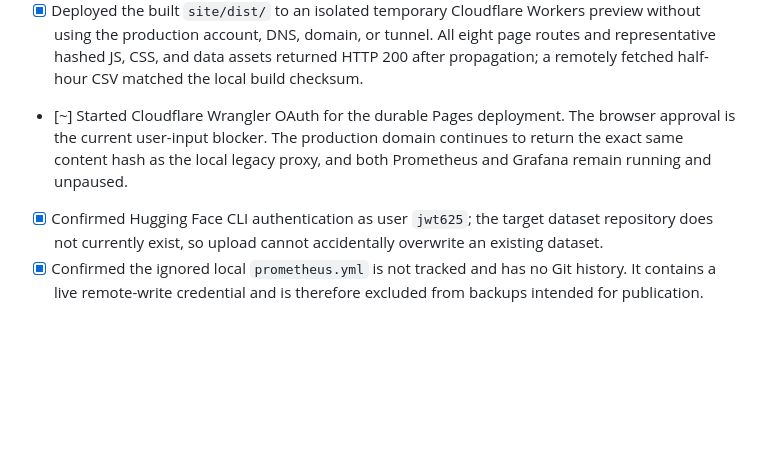
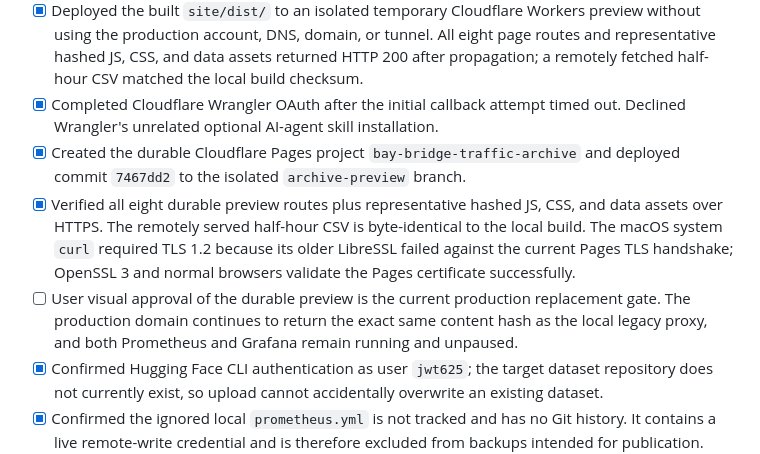
Before and after one commit to jwt625/bay-bridge-traffic-cam, a Markdown page: docs/RFD-014-HISTORICAL_TRAFFIC_ARCHIVE_STATIC_OPEN_DATA_SITE.md, the part around the change. GitHub-like rendering; blank space fills up the shorter version.

Commit message:
Record durable Cloudflare preview

```diff
--- a/docs/RFD-014-HISTORICAL_TRAFFIC_ARCHIVE_STATIC_OPEN_DATA_SITE.md
+++ b/docs/RFD-014-HISTORICAL_TRAFFIC_ARCHIVE_STATIC_OPEN_DATA_SITE.md
@@ -207,10 +207,21 @@ except for disposable static build output.
   tunnel. All eight page routes and representative hashed JS, CSS, and data
   assets returned HTTP 200 after propagation; a remotely fetched half-hour CSV
   matched the local build checksum.
-- [~] Started Cloudflare Wrangler OAuth for the durable Pages deployment. The
-  browser approval is the current user-input blocker. The production domain
-  continues to return the exact same content hash as the local legacy proxy,
-  and both Prometheus and Grafana remain running and unpaused.
+- [x] Completed Cloudflare Wrangler OAuth after the initial callback attempt
+  timed out. Declined Wrangler's unrelated optional AI-agent skill
+  installation.
+- [x] Created the durable Cloudflare Pages project
+  `bay-bridge-traffic-archive` and deployed commit `7467dd2` to the isolated
+  `archive-preview` branch.
+- [x] Verified all eight durable preview routes plus representative hashed JS,
+  CSS, and data assets over HTTPS. The remotely served half-hour CSV is
+  byte-identical to the local build. The macOS system `curl` required TLS 1.2
+  because its older LibreSSL failed against the current Pages TLS handshake;
+  OpenSSL 3 and normal browsers validate the Pages certificate successfully.
+- [ ] User visual approval of the durable preview is the current production
+  replacement gate. The production domain continues to return the exact same
+  content hash as the local legacy proxy, and both Prometheus and Grafana
+  remain running and unpaused.
 - [x] Confirmed Hugging Face CLI authentication as user `jwt625`; the target
   dataset repository does not currently exist, so upload cannot accidentally
   overwrite an existing dataset.
```
